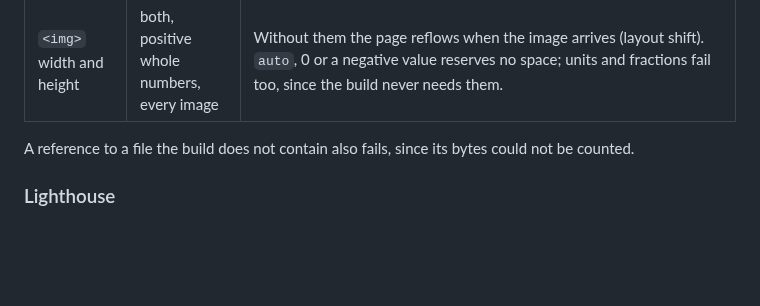
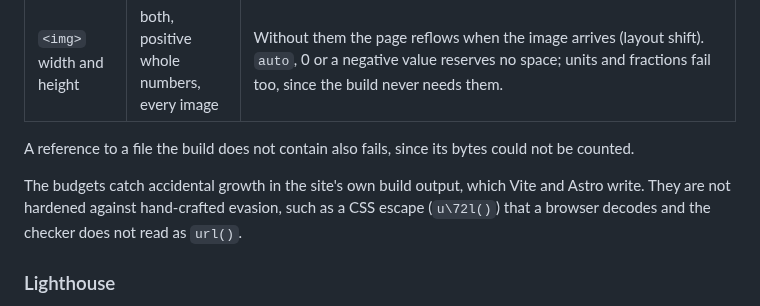
Before and after one commit to ayagmar/ayagmar.dev, a Markdown page: docs/adr/0017-testing-and-budgets.md, the part around the change. GitHub-like rendering; blank space fills up the shorter version.

Commit message:
docs(budgets): state what the static budgets defend against
They read this repository's Vite and Astro output to catch accidental
growth, and are not hardened against hand-crafted evasion such as CSS
escapes (u\72l()) that a browser decodes and the checker does not.

```diff
--- a/docs/adr/0017-testing-and-budgets.md
+++ b/docs/adr/0017-testing-and-budgets.md
@@ -37,6 +37,8 @@ The site is static pages with two small islands (search, now playing). It should
 
 A reference to a file the build does not contain also fails, since its bytes could not be counted.
 
+The budgets catch accidental growth in the site's own build output, which Vite and Astro write. They are not hardened against hand-crafted evasion, such as a CSS escape (`u\72l()`) that a browser decodes and the checker does not read as `url()`.
+
 ### Lighthouse
 
 `scripts/lighthouse.ts` serves a build through its own site Worker with `wrangler dev` (local and offline, as e2e does, so `_headers` and the Worker apply), runs `lhci collect` (`@lhci/cli` 0.15.1, Lighthouse 12.6.1) on seven pages, mobile and desktop, three runs each, and takes the median of each metric. Chromium is Playwright's, already cached for e2e, passed as `CHROME_PATH`, run headless with `--no-sandbox`, as Playwright itself launches it (the pages are this site's own). The pages are `/`, `/writing`, `/projects`, `/about`, `/stats`, the largest post and the largest project page (`/writing/*` and `/projects/*` in `budgets.json`: the largest HTML file directly under that directory, so a heavy page cannot hide behind a light one). The static budgets check every page, each post and project page included.
```
